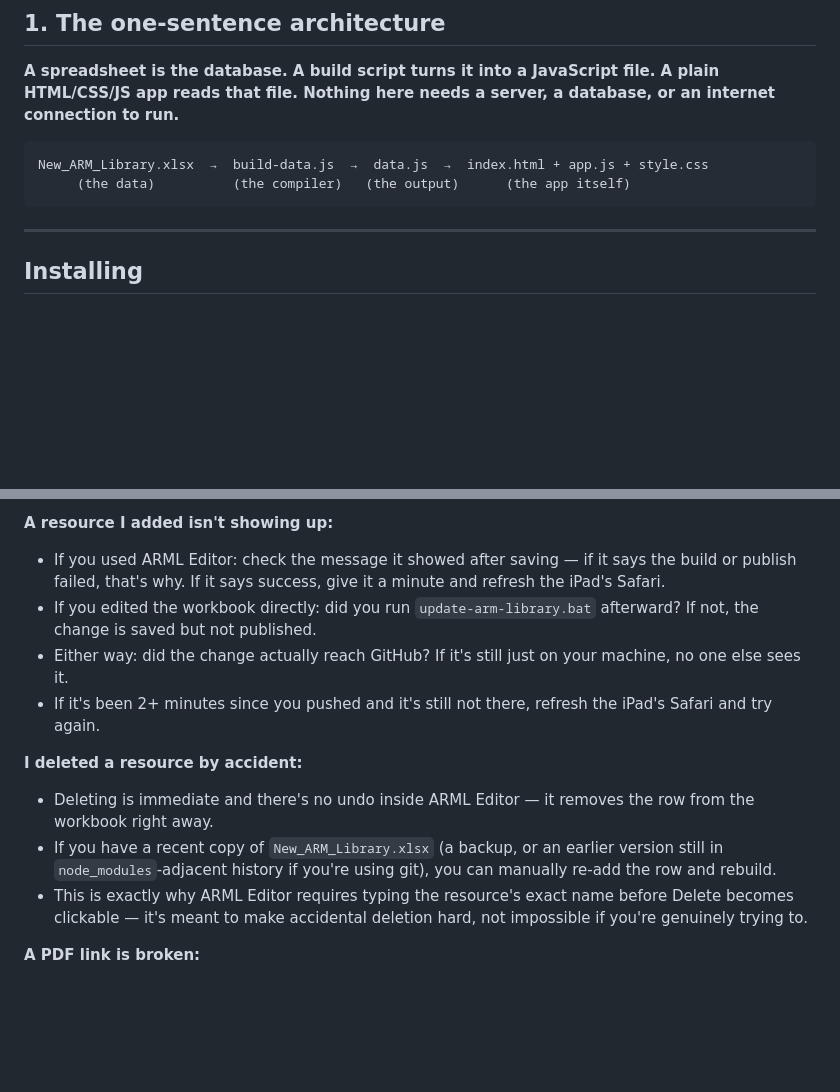
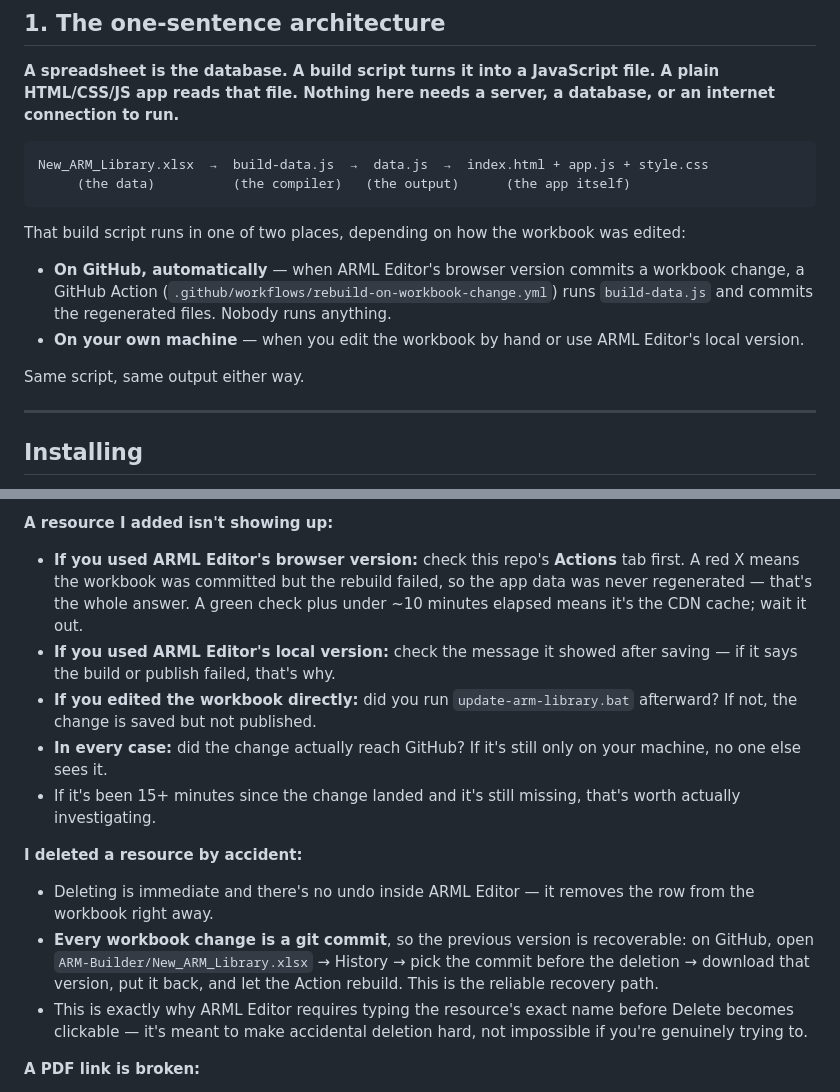
Before and after one commit to slpfd-arml/ARML, a Markdown page: README.md, 2 parts joined by grey strips. Rendered like a GitHub page; blank space fills up the shorter version.

````diff
--- a/README.md
+++ b/README.md
@@ -33,6 +33,18 @@ New_ARM_Library.xlsx  →  build-data.js  →  data.js  →  index.html + app.js
      (the data)          (the compiler)   (the output)      (the app itself)
 ```
 
+That build script runs in one of two places, depending on how the workbook
+was edited:
+
+- **On GitHub, automatically** — when ARML Editor's browser version commits
+  a workbook change, a GitHub Action
+  (`.github/workflows/rebuild-on-workbook-change.yml`) runs `build-data.js`
+  and commits the regenerated files. Nobody runs anything.
+- **On your own machine** — when you edit the workbook by hand or use ARML
+  Editor's local version.
+
+Same script, same output either way.
+
 ---
 
 ## Installing
@@ -201,14 +285,27 @@ Before you push updates to users, test locally:
 - If it's a persistent network block, escalate to City IT to whitelist github.com and cdn.jsdelivr.net
 
 **A resource I added isn't showing up:**
-- If you used ARML Editor: check the message it showed after saving — if it says the build or publish failed, that's why. If it says success, give it a minute and refresh the iPad's Safari.
-- If you edited the workbook directly: did you run `update-arm-library.bat` afterward? If not, the change is saved but not published.
-- Either way: did the change actually reach GitHub? If it's still just on your machine, no one else sees it.
-- If it's been 2+ minutes since you pushed and it's still not there, refresh the iPad's Safari and try again.
+- **If you used ARML Editor's browser version:** check this repo's **Actions**
+  tab first. A red X means the workbook was committed but the rebuild
+  failed, so the app data was never regenerated — that's the whole answer.
+  A green check plus under ~10 minutes elapsed means it's the CDN cache;
+  wait it out.
+- **If you used ARML Editor's local version:** check the message it showed
+  after saving — if it says the build or publish failed, that's why.
+- **If you edited the workbook directly:** did you run
+  `update-arm-library.bat` afterward? If not, the change is saved but not
+  published.
+- **In every case:** did the change actually reach GitHub? If it's still
+  only on your machine, no one else sees it.
+- If it's been 15+ minutes since the change landed and it's still missing,
+  that's worth actually investigating.
 
 **I deleted a resource by accident:**
 - Deleting is immediate and there's no undo inside ARML Editor — it removes the row from the workbook right away.
-- If you have a recent copy of `New_ARM_Library.xlsx` (a backup, or an earlier version still in `node_modules`-adjacent history if you're using git), you can manually re-add the row and rebuild.
+- **Every workbook change is a git commit**, so the previous version is
+  recoverable: on GitHub, open `ARM-Builder/New_ARM_Library.xlsx` → History
+  → pick the commit before the deletion → download that version, put it
+  back, and let the Action rebuild. This is the reliable recovery path.
 - This is exactly why ARML Editor requires typing the resource's exact name before Delete becomes clickable — it's meant to make accidental deletion hard, not impossible if you're genuinely trying to.
 
 **A PDF link is broken:**
````
Also changed, not shown: other parts of README.md (+112 -32 lines).
